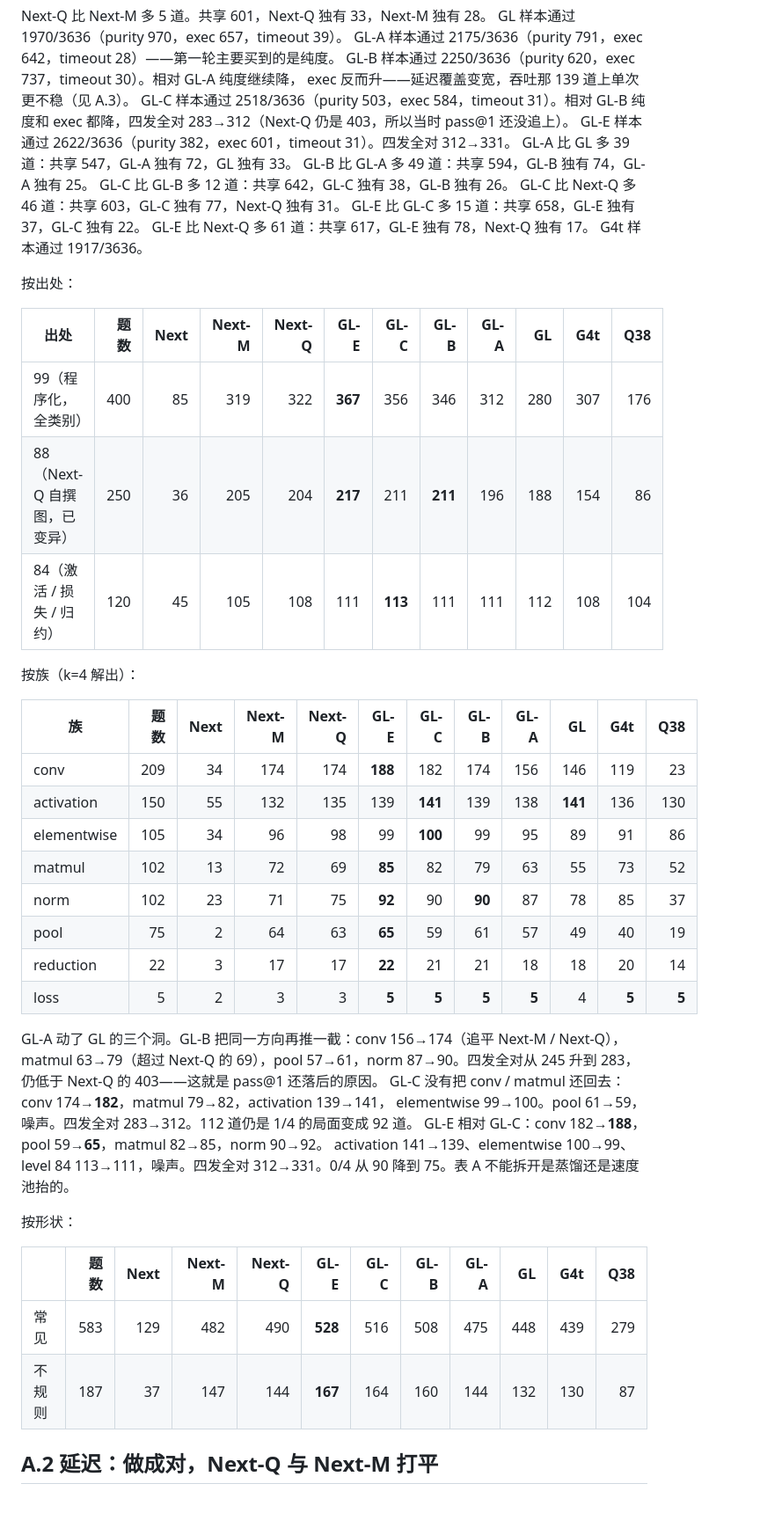
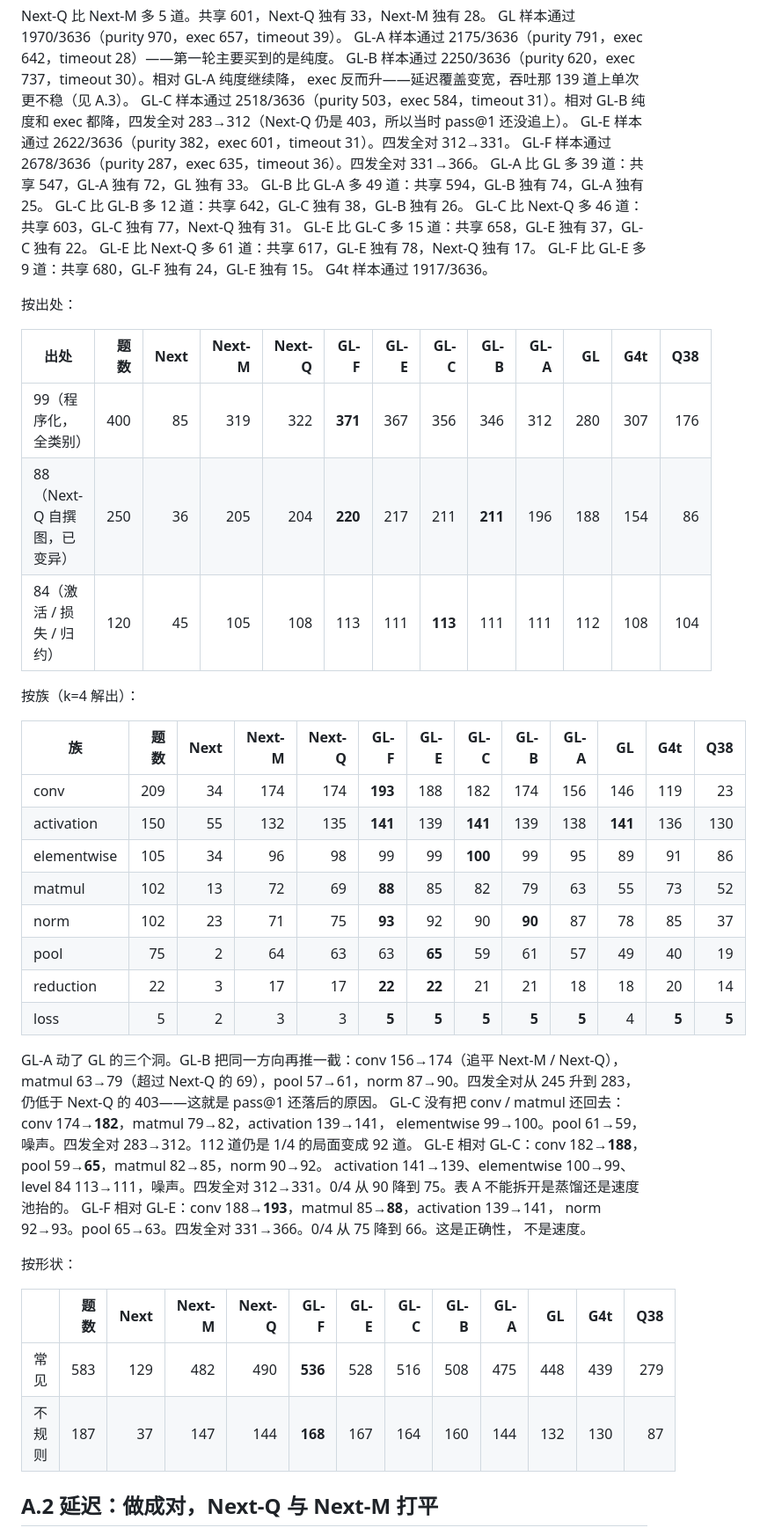
Before and after one commit to goooxu/cuTileForge, a Markdown page: results/REPORT_EVAL_SUITE.md, the part around one of its changes. Shown at 88% size. GitHub-like rendering; blank space fills up the shorter version.

```diff
--- a/results/REPORT_EVAL_SUITE.md
+++ b/results/REPORT_EVAL_SUITE.md
@@ -93,34 +98,36 @@ exec 反而升——延迟覆盖变宽，吞吐那 139 道上单次更不稳（
 GL-C 样本通过 2518/3636（purity 503，exec 584，timeout 31）。相对 GL-B 纯度和 exec
 都降，四发全对 283→312（Next-Q 仍是 403，所以当时 pass@1 还没追上）。
 GL-E 样本通过 2622/3636（purity 382，exec 601，timeout 31）。四发全对 312→331。
+GL-F 样本通过 2678/3636（purity 287，exec 635，timeout 36）。四发全对 331→366。
 GL-A 比 GL 多 39 道：共享 547，GL-A 独有 72，GL 独有 33。
 GL-B 比 GL-A 多 49 道：共享 594，GL-B 独有 74，GL-A 独有 25。
 GL-C 比 GL-B 多 12 道：共享 642，GL-C 独有 38，GL-B 独有 26。
 GL-C 比 Next-Q 多 46 道：共享 603，GL-C 独有 77，Next-Q 独有 31。
 GL-E 比 GL-C 多 15 道：共享 658，GL-E 独有 37，GL-C 独有 22。
 GL-E 比 Next-Q 多 61 道：共享 617，GL-E 独有 78，Next-Q 独有 17。
+GL-F 比 GL-E 多 9 道：共享 680，GL-F 独有 24，GL-E 独有 15。
 G4t 样本通过 1917/3636。
 
 按出处：
 
-| 出处 | 题数 | Next | Next-M | Next-Q | GL-E | GL-C | GL-B | GL-A | GL | G4t | Q38 |
-| --- | ---: | ---: | ---: | ---: | ---: | ---: | ---: | ---: | ---: | ---: | ---: |
-| 99（程序化，全类别） | 400 | 85 | 319 | 322 | **367** | 356 | 346 | 312 | 280 | 307 | 176 |
-| 88（Next-Q 自撰图，已变异） | 250 | 36 | 205 | 204 | **217** | 211 | **211** | 196 | 188 | 154 | 86 |
-| 84（激活 / 损失 / 归约） | 120 | 45 | 105 | 108 | 111 | **113** | 111 | 111 | 112 | 108 | 104 |
+| 出处 | 题数 | Next | Next-M | Next-Q | GL-F | GL-E | GL-C | GL-B | GL-A | GL | G4t | Q38 |
+| --- | ---: | ---: | ---: | ---: | ---: | ---: | ---: | ---: | ---: | ---: | ---: | ---: |
+| 99（程序化，全类别） | 400 | 85 | 319 | 322 | **371** | 367 | 356 | 346 | 312 | 280 | 307 | 176 |
+| 88（Next-Q 自撰图，已变异） | 250 | 36 | 205 | 204 | **220** | 217 | 211 | **211** | 196 | 188 | 154 | 86 |
+| 84（激活 / 损失 / 归约） | 120 | 45 | 105 | 108 | 113 | 111 | **113** | 111 | 111 | 112 | 108 | 104 |
 
 按族（k=4 解出）：
 
-| 族 | 题数 | Next | Next-M | Next-Q | GL-E | GL-C | GL-B | GL-A | GL | G4t | Q38 |
-| --- | ---: | ---: | ---: | ---: | ---: | ---: | ---: | ---: | ---: | ---: | ---: |
-| conv | 209 | 34 | 174 | 174 | **188** | 182 | 174 | 156 | 146 | 119 | 23 |
-| activation | 150 | 55 | 132 | 135 | 139 | **141** | 139 | 138 | **141** | 136 | 130 |
-| elementwise | 105 | 34 | 96 | 98 | 99 | **100** | 99 | 95 | 89 | 91 | 86 |
-| matmul | 102 | 13 | 72 | 69 | **85** | 82 | 79 | 63 | 55 | 73 | 52 |
-| norm | 102 | 23 | 71 | 75 | **92** | 90 | **90** | 87 | 78 | 85 | 37 |
-| pool | 75 | 2 | 64 | 63 | **65** | 59 | 61 | 57 | 49 | 40 | 19 |
-| reduction | 22 | 3 | 17 | 17 | **22** | 21 | 21 | 18 | 18 | 20 | 14 |
-| loss | 5 | 2 | 3 | 3 | **5** | **5** | **5** | **5** | 4 | **5** | **5** |
+| 族 | 题数 | Next | Next-M | Next-Q | GL-F | GL-E | GL-C | GL-B | GL-A | GL | G4t | Q38 |
+| --- | ---: | ---: | ---: | ---: | ---: | ---: | ---: | ---: | ---: | ---: | ---: | ---: |
+| conv | 209 | 34 | 174 | 174 | **193** | 188 | 182 | 174 | 156 | 146 | 119 | 23 |
+| activation | 150 | 55 | 132 | 135 | **141** | 139 | **141** | 139 | 138 | **141** | 136 | 130 |
+| elementwise | 105 | 34 | 96 | 98 | 99 | 99 | **100** | 99 | 95 | 89 | 91 | 86 |
+| matmul | 102 | 13 | 72 | 69 | **88** | 85 | 82 | 79 | 63 | 55 | 73 | 52 |
+| norm | 102 | 23 | 71 | 75 | **93** | 92 | 90 | **90** | 87 | 78 | 85 | 37 |
+| pool | 75 | 2 | 64 | 63 | 63 | **65** | 59 | 61 | 57 | 49 | 40 | 19 |
+| reduction | 22 | 3 | 17 | 17 | **22** | **22** | 21 | 21 | 18 | 18 | 20 | 14 |
+| loss | 5 | 2 | 3 | 3 | **5** | **5** | **5** | **5** | **5** | 4 | **5** | **5** |
 
 GL-A 动了 GL 的三个洞。GL-B 把同一方向再推一截：conv 156→174（追平 Next-M / Next-Q），
 matmul 63→79（超过 Next-Q 的 69），pool 57→61，norm 87→90。四发全对从 245 升到 283，
@@ -131,13 +138,16 @@ elementwise 99→100。pool 61→59，噪声。四发全对 283→312。112 道
 GL-E 相对 GL-C：conv 182→**188**，pool 59→**65**，matmul 82→85，norm 90→92。
 activation 141→139、elementwise 100→99、level 84 113→111，噪声。四发全对
 312→331。0/4 从 90 降到 75。表 A 不能拆开是蒸馏还是速度池抬的。
+GL-F 相对 GL-E：conv 188→**193**，matmul 85→**88**，activation 139→141，
+norm 92→93。pool 65→63。四发全对 331→366。0/4 从 75 降到 66。这是正确性，
+不是速度。
 
 按形状：
 
-| | 题数 | Next | Next-M | Next-Q | GL-E | GL-C | GL-B | GL-A | GL | G4t | Q38 |
-| --- | ---: | ---: | ---: | ---: | ---: | ---: | ---: | ---: | ---: | ---: | ---: |
-| 常见 | 583 | 129 | 482 | 490 | **528** | 516 | 508 | 475 | 448 | 439 | 279 |
-| 不规则 | 187 | 37 | 147 | 144 | **167** | 164 | 160 | 144 | 132 | 130 | 87 |
+| | 题数 | Next | Next-M | Next-Q | GL-F | GL-E | GL-C | GL-B | GL-A | GL | G4t | Q38 |
+| --- | ---: | ---: | ---: | ---: | ---: | ---: | ---: | ---: | ---: | ---: | ---: | ---: |
+| 常见 | 583 | 129 | 482 | 490 | **536** | 528 | 516 | 508 | 475 | 448 | 439 | 279 |
+| 不规则 | 187 | 37 | 147 | 144 | **168** | 167 | 164 | 160 | 144 | 132 | 130 | 87 |
 
 ## A.2 延迟：做成对，Next-Q 与 Next-M 打平
 
```
Also changed, not shown: other parts of results/REPORT_EVAL_SUITE.md (+37 -17 lines), docs/WORKLOG.md (+5 -0 lines).
